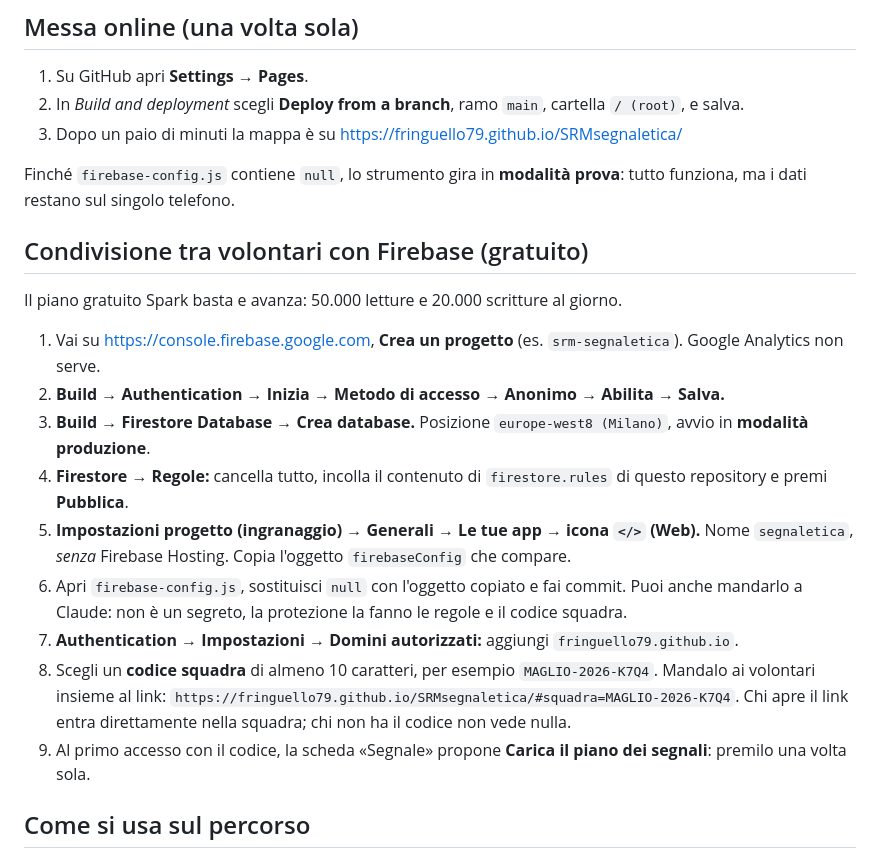
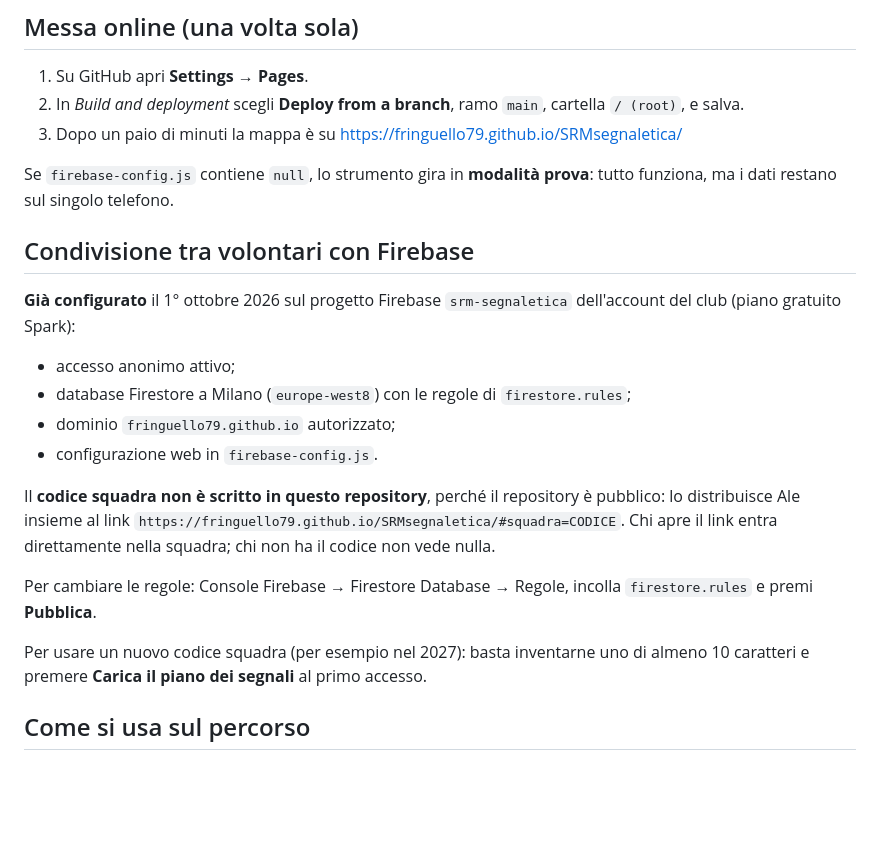
Before and after one commit to fringuello79/SRMsegnaletica, a Markdown page: README.md, the part around the change. GitHub-like rendering; blank space fills up the shorter version.

Commit message:
README: Firebase configurato, codice squadra distribuito a parte
Co-Authored-By: Claude Opus 5.5 <noreply@anthropic.com>
Claude-Session: https://claude.ai/code/session_014LnJj7zdag1EKduNTBpDhK

```diff
--- a/README.md
+++ b/README.md
@@ -50,21 +50,21 @@ Per rigenerare i dati dalla traccia: `python3 tools/genera_piano.py`. Usa solo d
 2. In *Build and deployment* scegli **Deploy from a branch**, ramo `main`, cartella `/ (root)`, e salva.
 3. Dopo un paio di minuti la mappa è su https://fringuello79.github.io/SRMsegnaletica/
 
-Finché `firebase-config.js` contiene `null`, lo strumento gira in **modalità prova**: tutto funziona, ma i dati restano sul singolo telefono.
+Se `firebase-config.js` contiene `null`, lo strumento gira in **modalità prova**: tutto funziona, ma i dati restano sul singolo telefono.
 
-## Condivisione tra volontari con Firebase (gratuito)
+## Condivisione tra volontari con Firebase
 
-Il piano gratuito Spark basta e avanza: 50.000 letture e 20.000 scritture al giorno.
+**Già configurato** il 1° ottobre 2026 sul progetto Firebase `srm-segnaletica` dell'account del club (piano gratuito Spark):
+- accesso anonimo attivo;
+- database Firestore a Milano (`europe-west8`) con le regole di `firestore.rules`;
+- dominio `fringuello79.github.io` autorizzato;
+- configurazione web in `firebase-config.js`.
 
-1. Vai su https://console.firebase.google.com, **Crea un progetto** (es. `srm-segnaletica`). Google Analytics non serve.
-2. **Build → Authentication → Inizia → Metodo di accesso → Anonimo → Abilita → Salva.**
-3. **Build → Firestore Database → Crea database.** Posizione `europe-west8 (Milano)`, avvio in **modalità produzione**.
-4. **Firestore → Regole:** cancella tutto, incolla il contenuto di `firestore.rules` di questo repository e premi **Pubblica**.
-5. **Impostazioni progetto (ingranaggio) → Generali → Le tue app → icona `</>` (Web).** Nome `segnaletica`, *senza* Firebase Hosting. Copia l'oggetto `firebaseConfig` che compare.
-6. Apri `firebase-config.js`, sostituisci `null` con l'oggetto copiato e fai commit. Puoi anche mandarlo a Claude: non è un segreto, la protezione la fanno le regole e il codice squadra.
-7. **Authentication → Impostazioni → Domini autorizzati:** aggiungi `fringuello79.github.io`.
-8. Scegli un **codice squadra** di almeno 10 caratteri, per esempio `MAGLIO-2026-K7Q4`. Mandalo ai volontari insieme al link: `https://fringuello79.github.io/SRMsegnaletica/#squadra=MAGLIO-2026-K7Q4`. Chi apre il link entra direttamente nella squadra; chi non ha il codice non vede nulla.
-9. Al primo accesso con il codice, la scheda «Segnale» propone **Carica il piano dei segnali**: premilo una volta sola.
+Il **codice squadra non è scritto in questo repository**, perché il repository è pubblico: lo distribuisce Ale insieme al link `https://fringuello79.github.io/SRMsegnaletica/#squadra=CODICE`. Chi apre il link entra direttamente nella squadra; chi non ha il codice non vede nulla.
+
+Per cambiare le regole: Console Firebase → Firestore Database → Regole, incolla `firestore.rules` e premi **Pubblica**.
+
+Per usare un nuovo codice squadra (per esempio nel 2027): basta inventarne uno di almeno 10 caratteri e premere **Carica il piano dei segnali** al primo accesso.
 
 ## Come si usa sul percorso
 
```
